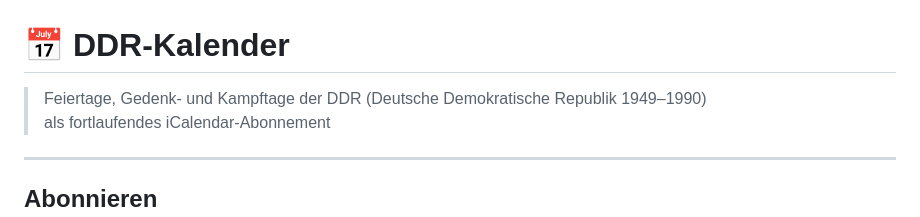
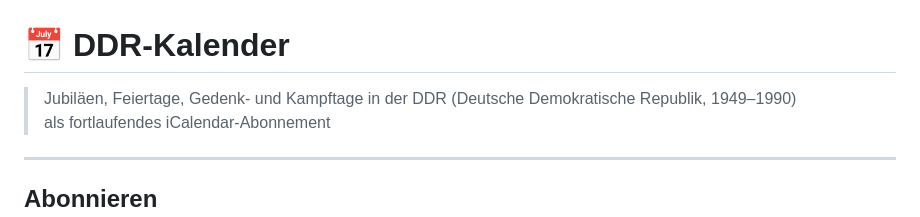
Before and after one commit to amylasehai0z/ddr-kalender, a Markdown page: README.md, the part around the change. Drawn GitHub-style.

```diff
--- a/README.md
+++ b/README.md
@@ -1,6 +1,6 @@
 # 📅 DDR-Kalender
 
-> Feiertage, Gedenk- und Kampftage der DDR (Deutsche Demokratische Republik 1949–1990)
+> Jubiläen, Feiertage, Gedenk- und Kampftage in der DDR (Deutsche Demokratische Republik, 1949–1990)
 > als fortlaufendes iCalendar-Abonnement
 
 ---
```
